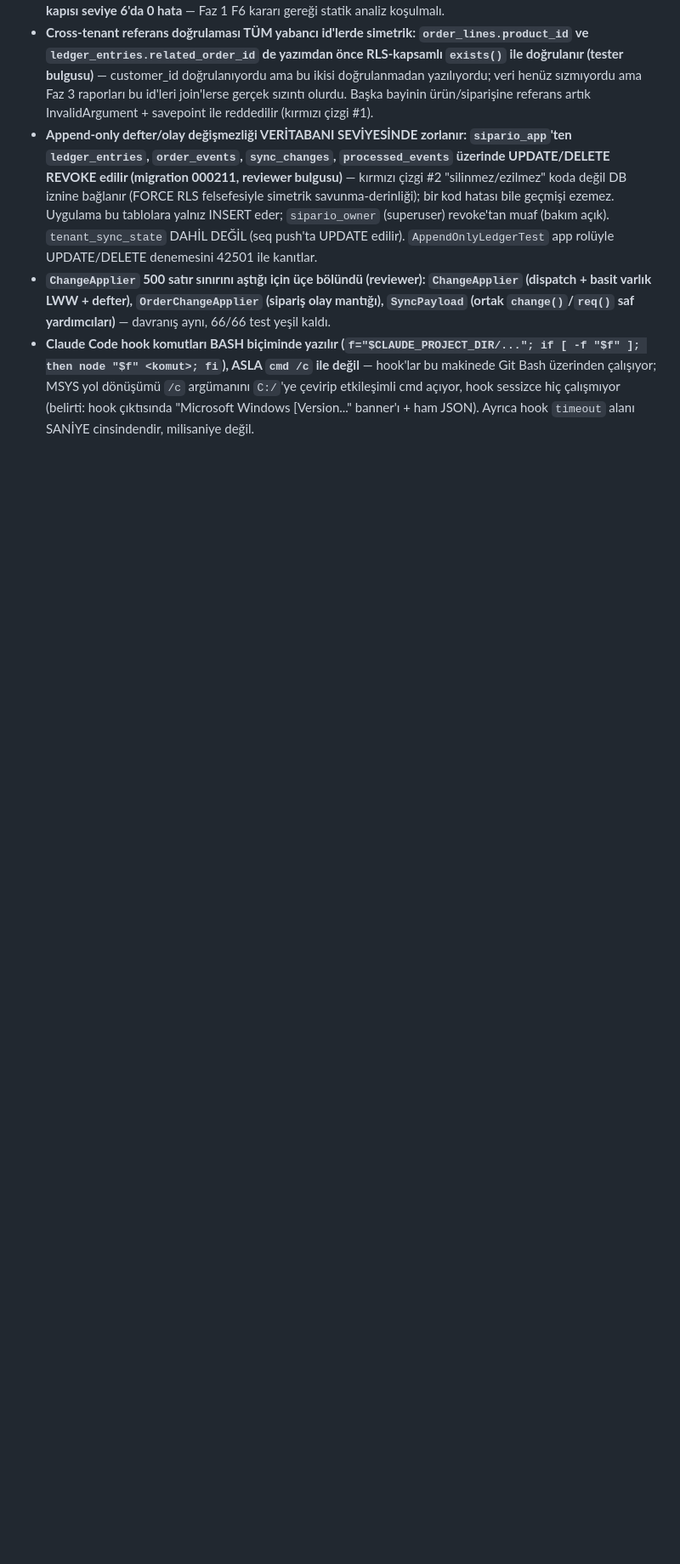
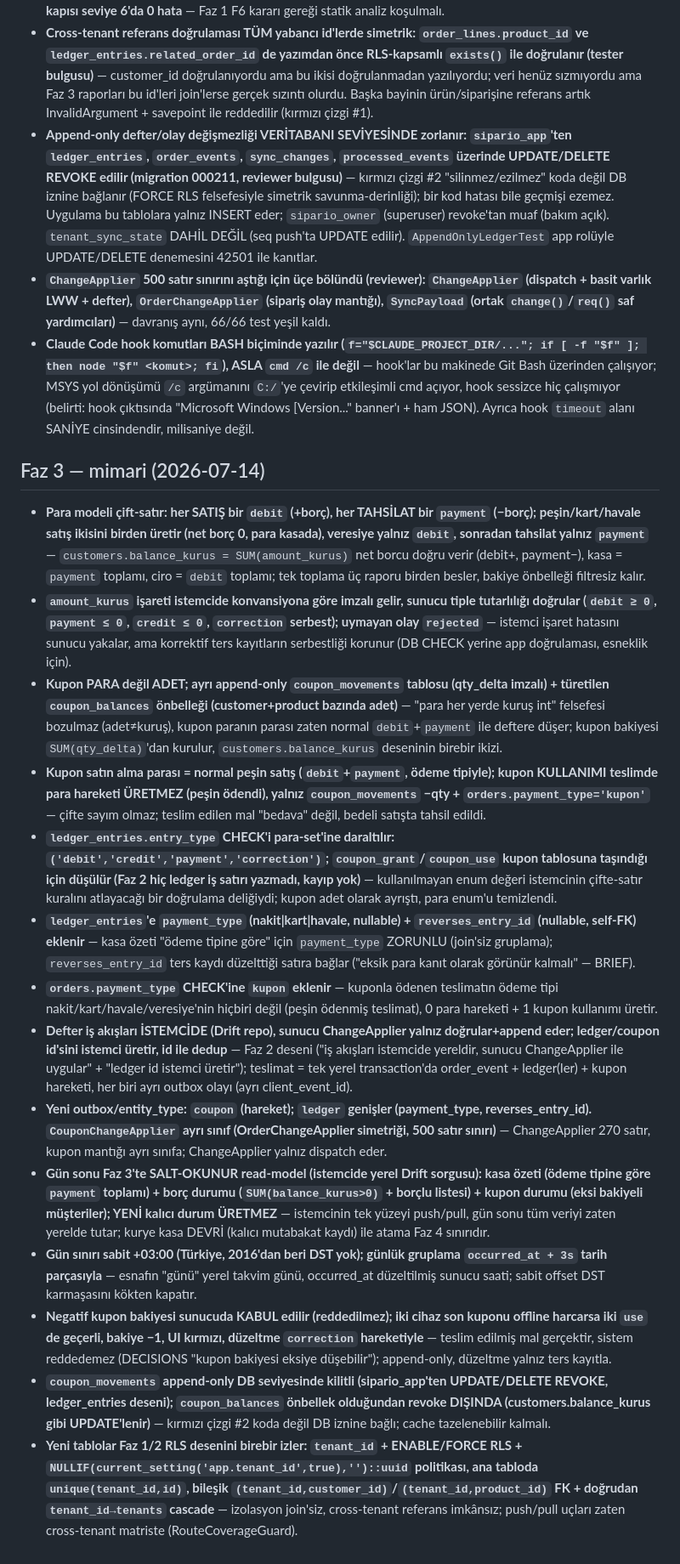
Before and after one commit to tnyligokhan/sipario, a Markdown page: DECISIONS.md, the part around the change. Shown at 85% size. Drawn GitHub-style; blank space fills up the shorter version.

Commit message:
otomatik(dev): 1 dosya, kalite kapisi yesil
Kapi: sir-taramasi
Son karar: - **Yeni tablolar Faz 1/2 RLS desenini birebir izler: `tenant_id` + ENABLE/FORCE RLS + `NULLIF(current_setting('app.tenant_id',true),'')::uuid` politikası, ana tabloda `unique(tenant_id,id)`, bileşik `(tenant_id,custo...

```diff
--- a/DECISIONS.md
+++ b/DECISIONS.md
@@ -168,3 +168,20 @@ değişen bir karar "~~üstü çizili~~ → yeni karar" biçiminde güncellenir.
 - **Append-only defter/olay değişmezliği VERİTABANI SEVİYESİNDE zorlanır: `sipario_app`'ten `ledger_entries`, `order_events`, `sync_changes`, `processed_events` üzerinde UPDATE/DELETE REVOKE edilir (migration 000211, reviewer bulgusu)** — kırmızı çizgi #2 "silinmez/ezilmez" koda değil DB iznine bağlanır (FORCE RLS felsefesiyle simetrik savunma-derinliği); bir kod hatası bile geçmişi ezemez. Uygulama bu tablolara yalnız INSERT eder; `sipario_owner` (superuser) revoke'tan muaf (bakım açık). `tenant_sync_state` DAHİL DEĞİL (seq push'ta UPDATE edilir). `AppendOnlyLedgerTest` app rolüyle UPDATE/DELETE denemesini 42501 ile kanıtlar.
 - **`ChangeApplier` 500 satır sınırını aştığı için üçe bölündü (reviewer): `ChangeApplier` (dispatch + basit varlık LWW + defter), `OrderChangeApplier` (sipariş olay mantığı), `SyncPayload` (ortak `change()`/`req()` saf yardımcıları)** — davranış aynı, 66/66 test yeşil kaldı.
 - **Claude Code hook komutları BASH biçiminde yazılır (`f="$CLAUDE_PROJECT_DIR/..."; if [ -f "$f" ]; then node "$f" <komut>; fi`), ASLA `cmd /c` ile değil** — hook'lar bu makinede Git Bash üzerinden çalışıyor; MSYS yol dönüşümü `/c` argümanını `C:/`'ye çevirip etkileşimli cmd açıyor, hook sessizce hiç çalışmıyor (belirti: hook çıktısında "Microsoft Windows [Version..." banner'ı + ham JSON). Ayrıca hook `timeout` alanı SANİYE cinsindendir, milisaniye değil.
+
+## Faz 3 — mimari (2026-07-14)
+
+- **Para modeli çift-satır: her SATIŞ bir `debit` (+borç), her TAHSİLAT bir `payment` (−borç); peşin/kart/havale satış ikisini birden üretir (net borç 0, para kasada), veresiye yalnız `debit`, sonradan tahsilat yalnız `payment`** — `customers.balance_kurus = SUM(amount_kurus)` net borcu doğru verir (debit+, payment−), kasa = `payment` toplamı, ciro = `debit` toplamı; tek toplama üç raporu birden besler, bakiye önbelleği filtresiz kalır.
+- **`amount_kurus` işareti istemcide konvansiyona göre imzalı gelir, sunucu tiple tutarlılığı doğrular (`debit ≥ 0`, `payment ≤ 0`, `credit ≤ 0`, `correction` serbest); uymayan olay `rejected`** — istemci işaret hatasını sunucu yakalar, ama korrektif ters kayıtların serbestliği korunur (DB CHECK yerine app doğrulaması, esneklik için).
+- **Kupon PARA değil ADET; ayrı append-only `coupon_movements` tablosu (qty_delta imzalı) + türetilen `coupon_balances` önbelleği (customer+product bazında adet)** — "para her yerde kuruş int" felsefesi bozulmaz (adet≠kuruş), kupon paranın parası zaten normal `debit`+`payment` ile deftere düşer; kupon bakiyesi `SUM(qty_delta)`'dan kurulur, `customers.balance_kurus` deseninin birebir ikizi.
+- **Kupon satın alma parası = normal peşin satış (`debit`+`payment`, ödeme tipiyle); kupon KULLANIMI teslimde para hareketi ÜRETMEZ (peşin ödendi), yalnız `coupon_movements` −qty + `orders.payment_type='kupon'`** — çifte sayım olmaz; teslim edilen mal "bedava" değil, bedeli satışta tahsil edildi.
+- **`ledger_entries.entry_type` CHECK'i para-set'ine daraltılır: `('debit','credit','payment','correction')`; `coupon_grant`/`coupon_use` kupon tablosuna taşındığı için düşülür (Faz 2 hiç ledger iş satırı yazmadı, kayıp yok)** — kullanılmayan enum değeri istemcinin çifte-satır kuralını atlayacağı bir doğrulama deliğiydi; kupon adet olarak ayrıştı, para enum'u temizlendi.
+- **`ledger_entries`'e `payment_type` (nakit|kart|havale, nullable) + `reverses_entry_id` (nullable, self-FK) eklenir** — kasa özeti "ödeme tipine göre" için `payment_type` ZORUNLU (join'siz gruplama); `reverses_entry_id` ters kaydı düzelttiği satıra bağlar ("eksik para kanıt olarak görünür kalmalı" — BRIEF).
+- **`orders.payment_type` CHECK'ine `kupon` eklenir** — kuponla ödenen teslimatın ödeme tipi nakit/kart/havale/veresiye'nin hiçbiri değil (peşin ödenmiş teslimat), 0 para hareketi + 1 kupon kullanımı üretir.
+- **Defter iş akışları İSTEMCİDE (Drift repo), sunucu ChangeApplier yalnız doğrular+append eder; ledger/coupon id'sini istemci üretir, id ile dedup** — Faz 2 deseni ("iş akışları istemcide yereldir, sunucu ChangeApplier ile uygular" + "ledger id istemci üretir"); teslimat = tek yerel transaction'da order_event + ledger(ler) + kupon hareketi, her biri ayrı outbox olayı (ayrı client_event_id).
+- **Yeni outbox/entity_type: `coupon` (hareket); `ledger` genişler (payment_type, reverses_entry_id). `CouponChangeApplier` ayrı sınıf (OrderChangeApplier simetriği, 500 satır sınırı)** — ChangeApplier 270 satır, kupon mantığı ayrı sınıfa; ChangeApplier yalnız dispatch eder.
+- **Gün sonu Faz 3'te SALT-OKUNUR read-model (istemcide yerel Drift sorgusu): kasa özeti (ödeme tipine göre `payment` toplamı) + borç durumu (`SUM(balance_kurus>0)` + borçlu listesi) + kupon durumu (eksi bakiyeli müşteriler); YENİ kalıcı durum ÜRETMEZ** — istemcinin tek yüzeyi push/pull, gün sonu tüm veriyi zaten yerelde tutar; kurye kasa DEVRİ (kalıcı mutabakat kaydı) ile atama Faz 4 sınırıdır.
+- **Gün sınırı sabit +03:00 (Türkiye, 2016'dan beri DST yok); günlük gruplama `occurred_at + 3s` tarih parçasıyla** — esnafın "günü" yerel takvim günü, occurred_at düzeltilmiş sunucu saati; sabit offset DST karmaşasını kökten kapatır.
+- **Negatif kupon bakiyesi sunucuda KABUL edilir (reddedilmez); iki cihaz son kuponu offline harcarsa iki `use` de geçerli, bakiye −1, UI kırmızı, düzeltme `correction` hareketiyle** — teslim edilmiş mal gerçektir, sistem reddedemez (DECISIONS "kupon bakiyesi eksiye düşebilir"); append-only, düzeltme yalnız ters kayıtla.
+- **`coupon_movements` append-only DB seviyesinde kilitli (sipario_app'ten UPDATE/DELETE REVOKE, ledger_entries deseni); `coupon_balances` önbellek olduğundan revoke DIŞINDA (customers.balance_kurus gibi UPDATE'lenir)** — kırmızı çizgi #2 koda değil DB iznine bağlı; cache tazelenebilir kalmalı.
+- **Yeni tablolar Faz 1/2 RLS desenini birebir izler: `tenant_id` + ENABLE/FORCE RLS + `NULLIF(current_setting('app.tenant_id',true),'')::uuid` politikası, ana tabloda `unique(tenant_id,id)`, bileşik `(tenant_id,customer_id)`/`(tenant_id,product_id)` FK + doğrudan `tenant_id→tenants` cascade** — izolasyon join'siz, cross-tenant referans imkânsız; push/pull uçları zaten cross-tenant matriste (RouteCoverageGuard).
```
